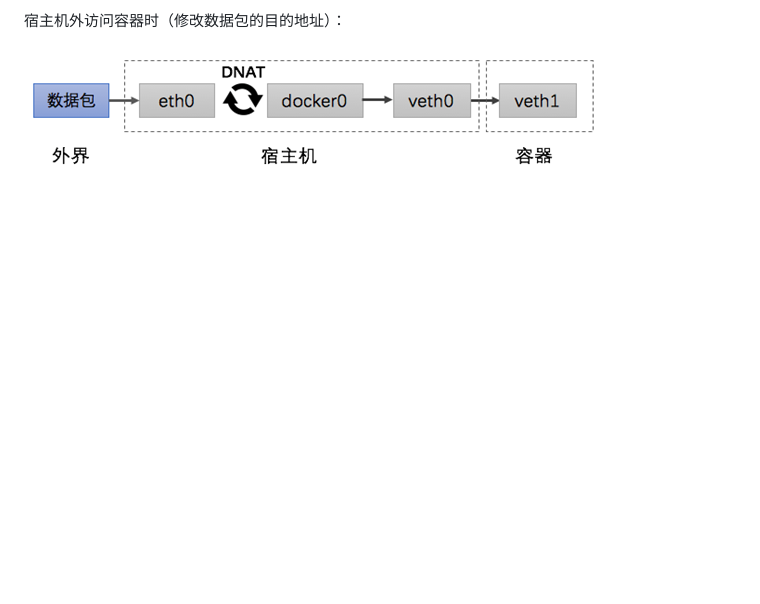
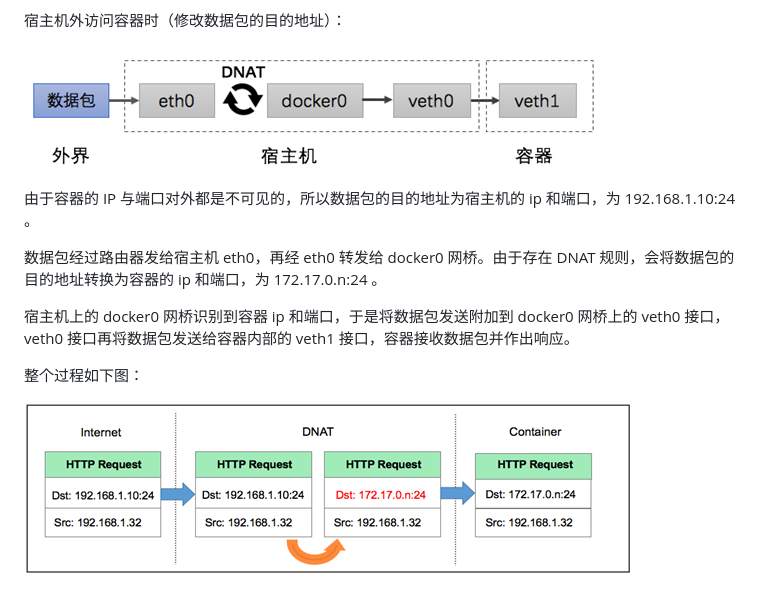
Before and after one commit to xiazemin/dockerInside, a Markdown page: dockerde-bridge-he-macvlan-liang-zhong-wang-luo-mo-shi.md, the part around the change. Rendered like a GitHub page; pictures changed too: assets/importdnat1.png (added); blank space fills up the shorter version.

Commit message:
Updates dockerde-bridge-he-macvlan-liang-zhong-wang-luo-mo-shi.md
Auto commit by GitBook Editor

```diff
--- a/dockerde-bridge-he-macvlan-liang-zhong-wang-luo-mo-shi.md
+++ b/dockerde-bridge-he-macvlan-liang-zhong-wang-luo-mo-shi.md
@@ -15,3 +15,19 @@ Docker利用 veth pair技术，在宿主机上创建了两个虚拟网络接口
 宿主机外访问容器时（修改数据包的目的地址）：
 
 ![](/assets/importdnat.png)
+
+由于容器的 IP 与端口对外都是不可见的，所以数据包的目的地址为宿主机的 ip 和端口，为 192.168.1.10:24 。
+
+
+
+数据包经过路由器发给宿主机 eth0，再经 eth0 转发给 docker0 网桥。由于存在 DNAT 规则，会将数据包的目的地址转换为容器的 ip 和端口，为 172.17.0.n:24 。
+
+
+
+宿主机上的 docker0 网桥识别到容器 ip 和端口，于是将数据包发送附加到 docker0 网桥上的 veth0 接口，veth0 接口再将数据包发送给容器内部的 veth1 接口，容器接收数据包并作出响应。
+
+
+
+整个过程如下图：
+
+![](/assets/importdnat1.png)
```
